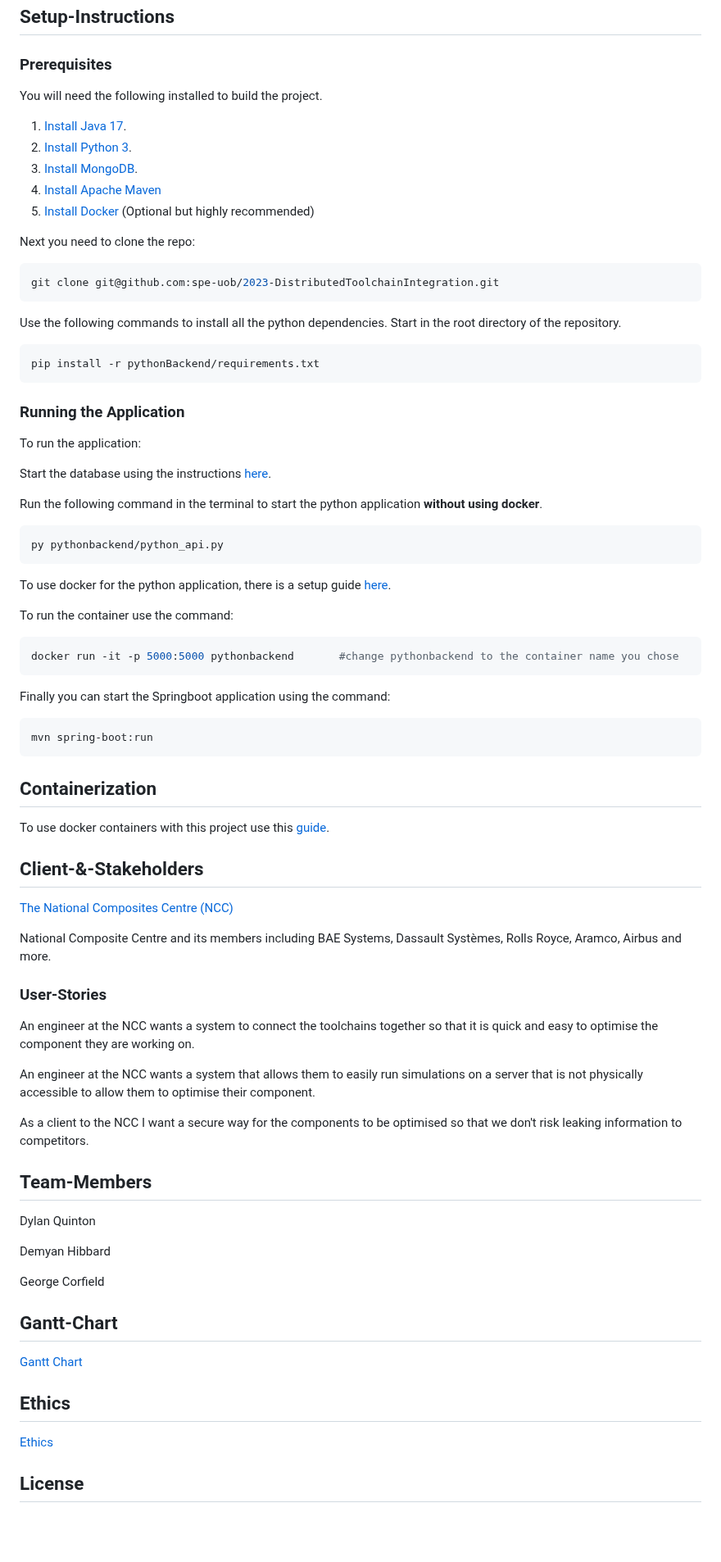
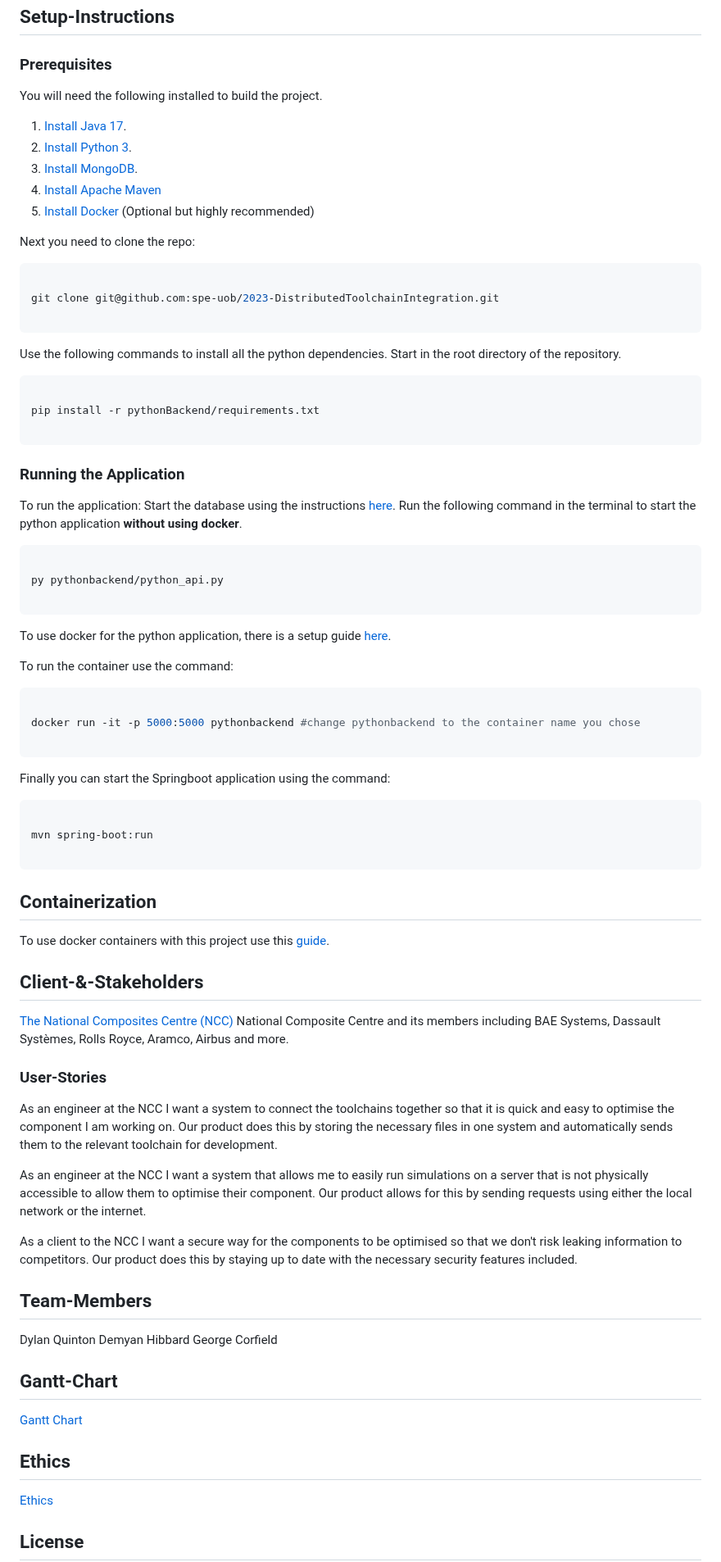
Before and after one commit to George-Corfield/Distributed-Toolchain-Integration, a Markdown page: README.md, the part around one of its changes. Shown at 82% size. Drawn GitHub-style; blank space fills up the shorter version.

````diff
--- a/README.md
+++ b/README.md
@@ -59,6 +56,7 @@ The Java backend will connect to the database and it will forward the data onto
 ## Setup-Instructions
 
 ### Prerequisites
+
 You will need the following installed to build the project.
 1. [Install Java 17](https://www.oracle.com/uk/java/technologies/downloads/#java17).
 2. [Install Python 3](https://www.python.org/downloads/).
@@ -68,59 +66,72 @@ You will need the following installed to build the project.
 
 Next you need to clone the repo:
 ```powershell
+
 git clone git@github.com:spe-uob/2023-DistributedToolchainIntegration.git
+
 ```
 Use the following commands to install all the python dependencies. Start in the root directory of the repository.
 ```powershell
+
 pip install -r pythonBackend/requirements.txt
+
 ```
 ### Running the Application
+
 To run the application:
-
 Start the database using the instructions [here](./documentation/MongoDBinstructions.md).
-
 Run the following command in the terminal to start the python application **without using docker**.
 ```powershell
+
 py pythonbackend/python_api.py
+
 ```
 To use docker for the python application, there is a setup guide [here](./documentation/Containerization.md).
 
 To run the container use the command:
 ```powershell
-docker run -it -p 5000:5000 pythonbackend		#change pythonbackend to the container name you chose
+
+docker run -it -p 5000:5000 pythonbackend #change pythonbackend to the container name you chose
+
 ```
 Finally you can start the Springboot application using the command:
 ```powershell
+
 mvn spring-boot:run
+
 ```
 
+## Containerization
 
-## Containerization
 To use docker containers with this project use this [guide](./documentation/Containerization.md).
 
 ## Client-&-Stakeholders
+
 [The National Composites Centre (NCC)](https://www.nccuk.com/)
-
 National Composite Centre and its members including BAE Systems, Dassault Systèmes, Rolls Royce, Aramco, Airbus and more.
 
+
+
 ### User-Stories
-An engineer at the NCC wants a system to connect the toolchains together so that it is quick and easy to optimise the component they are working on.
 
-An engineer at the NCC wants a system that allows them to easily run simulations on a server that is not physically accessible to allow them to optimise their component.
+As an engineer at the NCC I want a system to connect the toolchains together so that it is quick and easy to optimise the component I am working on. Our product does this by storing the necessary files in one system and automatically sends them to the relevant toolchain for development.
 
-As a client to the NCC I want a secure way for the components to be optimised so that we don't risk leaking information to competitors.
+As an engineer at the NCC  I want a system that allows me to easily run simulations on a server that is not physically accessible to allow them to optimise their component. Our product allows for this by sending requests using either the local network or the internet.
+
+As a client to the NCC I want a secure way for the components to be optimised so that we don't risk leaking information to competitors. Our product does this by staying up to date with the necessary security features included.
 
 ## Team-Members
+
 Dylan Quinton
-
 Demyan Hibbard
-
 George Corfield
 
 ## Gantt-Chart
+
 [Gantt Chart](https://github.com/orgs/spe-uob/projects/119/views/2)
 
 ## Ethics
+
 [Ethics](./documentation/ETHICS.md)
 
 ## License
````
Also changed, not shown: other parts of README.md (+12 -14 lines).
